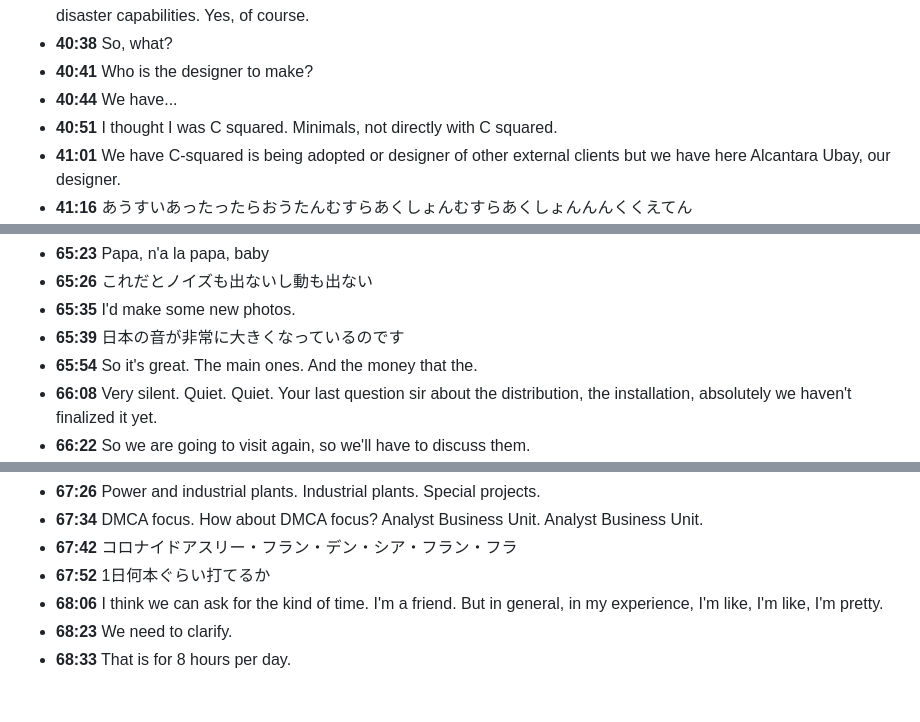
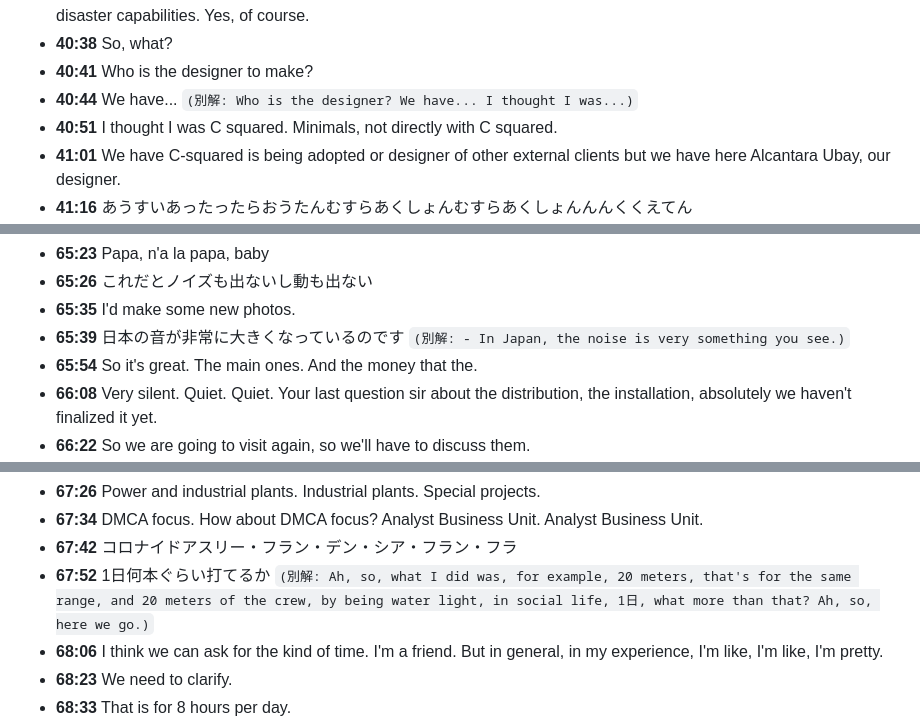
Before and after one commit to makepro99/test, a Markdown page: minutes/transcript_full.md, 3 parts joined by grey strips. Rendered like a GitHub page; blank space fills up the shorter version.

```diff
--- a/minutes/transcript_full.md
+++ b/minutes/transcript_full.md
@@ -220,7 +220,7 @@
 - **40:26** We'll see. It's a very, I think it is very good here if we can adopt this knowledge to minimize the risk of possible disaster capabilities. Yes, of course.
 - **40:38** So, what?
 - **40:41** Who is the designer to make?
-- **40:44** We have...
+- **40:44** We have...  `(別解: Who is the designer? We have... I thought I was...)`
 - **40:51** I thought I was C squared. Minimals, not directly with C squared.
 - **41:01** We have C-squared is being adopted or designer of other external clients but we have here Alcantara Ubay, our designer.
 - **41:16** あうすいあったったらおうたんむすらあくしょんむすらあくしょんんんくくえてん
@@ -399,7 +399,7 @@
 - **65:23** Papa, n'a la papa, baby
 - **65:26** これだとノイズも出ないし動も出ない
 - **65:35** I'd make some new photos.
-- **65:39** 日本の音が非常に大きくなっているのです
+- **65:39** 日本の音が非常に大きくなっているのです  `(別解: - In Japan, the noise is very something you see.)`
 - **65:54** So it's great. The main ones. And the money that the.
 - **66:08** Very silent. Quiet. Quiet. Your last question sir about the distribution, the installation, absolutely we haven't finalized it yet.
 - **66:22** So we are going to visit again, so we'll have to discuss them.
@@ -410,7 +410,7 @@
 - **67:26** Power and industrial plants. Industrial plants. Special projects.
 - **67:34** DMCA focus. How about DMCA focus? Analyst Business Unit. Analyst Business Unit.
 - **67:42** コロナイドアスリー・フラン・デン・シア・フラン・フラ
-- **67:52** 1日何本ぐらい打てるか
+- **67:52** 1日何本ぐらい打てるか  `(別解: Ah, so, what I did was, for example, 20 meters, that's for the same range, and 20 meters of the crew, by being water light, in social life, 1日, what more than that? Ah, so, here we go.)`
 - **68:06** I think we can ask for the kind of time. I'm a friend. But in general, in my experience, I'm like, I'm like, I'm pretty.
 - **68:23** We need to clarify.
 - **68:33** That is for 8 hours per day.
```
Also changed, not shown: other parts of minutes/transcript_full.md (+23 -23 lines), minutes/2026-xx-xx_DMCI_質疑応答議事録.md (+23 -10 lines).
